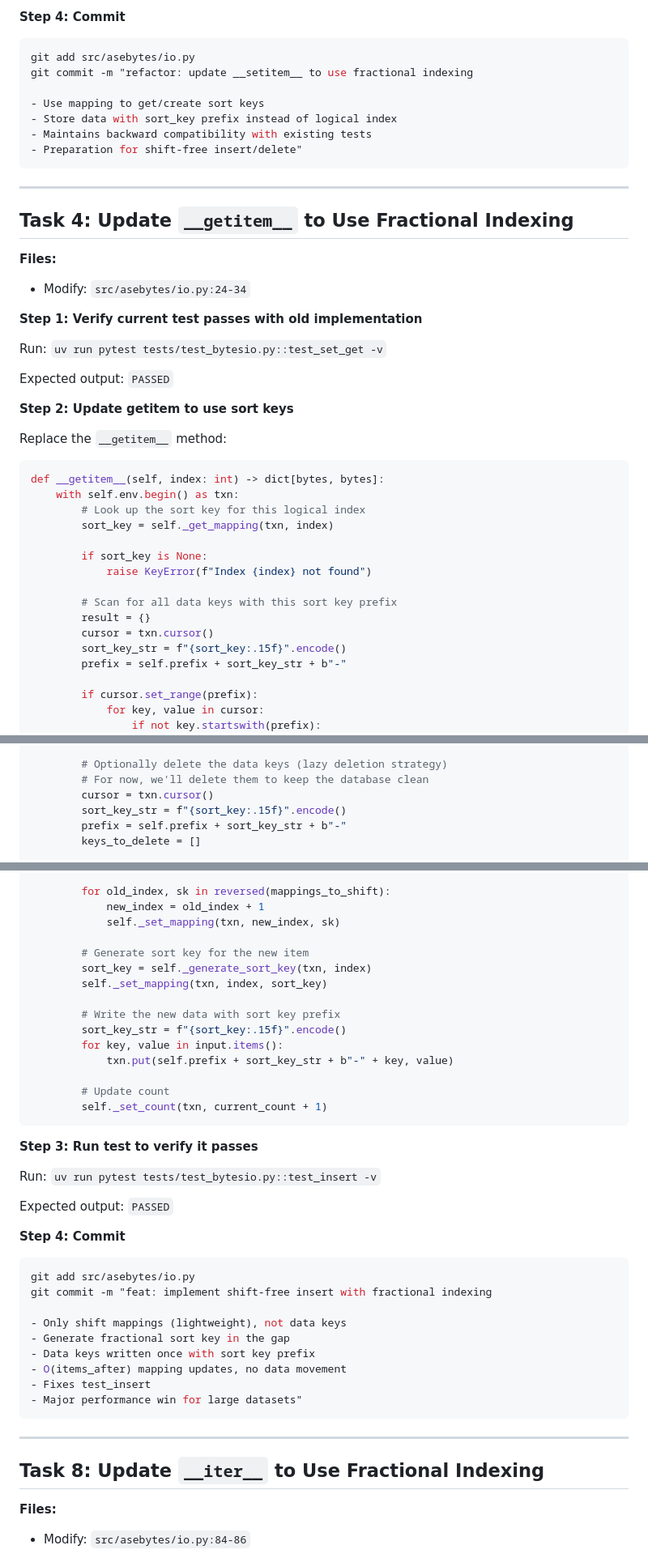
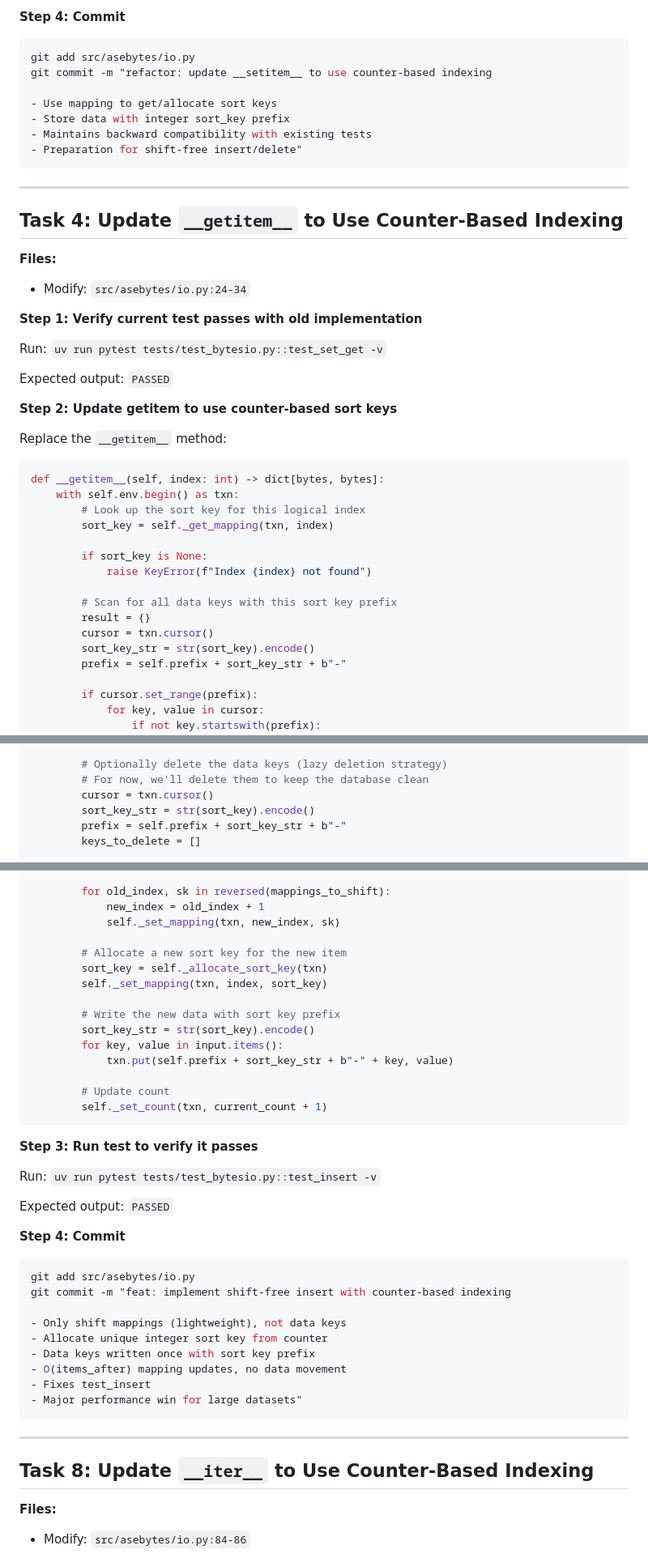
Before and after one commit to zincware/asebytes, a Markdown page: docs/plans/2025-11-06-bytesio-metadata-optimization.md, 3 parts joined by grey strips. Shown at 81% size. Rendered like a GitHub page.

````diff
--- a/docs/plans/2025-11-06-bytesio-metadata-optimization.md
+++ b/docs/plans/2025-11-06-bytesio-metadata-optimization.md
@@ -268,17 +261,17 @@ Expected output: Both `PASSED`
 
 ```bash
 git add src/asebytes/io.py
-git commit -m "refactor: update __setitem__ to use fractional indexing
+git commit -m "refactor: update __setitem__ to use counter-based indexing
 
-- Use mapping to get/create sort keys
-- Store data with sort_key prefix instead of logical index
+- Use mapping to get/allocate sort keys
+- Store data with integer sort_key prefix
 - Maintains backward compatibility with existing tests
 - Preparation for shift-free insert/delete"
 ```
 
 ---
 
-## Task 4: Update `__getitem__` to Use Fractional Indexing
+## Task 4: Update `__getitem__` to Use Counter-Based Indexing
 
 **Files:**
 - Modify: `src/asebytes/io.py:24-34`
@@ -289,7 +282,7 @@ Run: `uv run pytest tests/test_bytesio.py::test_set_get -v`
 
 Expected output: `PASSED`
 
-**Step 2: Update __getitem__ to use sort keys**
+**Step 2: Update __getitem__ to use counter-based sort keys**
 
 Replace the `__getitem__` method:
 
@@ -305,7 +298,7 @@ def __getitem__(self, index: int) -> dict[bytes, bytes]:
         # Scan for all data keys with this sort key prefix
         result = {}
         cursor = txn.cursor()
-        sort_key_str = f"{sort_key:.15f}".encode()
+        sort_key_str = str(sort_key).encode()
         prefix = self.prefix + sort_key_str + b"-"
 
         if cursor.set_range(prefix):
@@ -431,7 +424,7 @@ def __delitem__(self, key: int) -> None:
         # Optionally delete the data keys (lazy deletion strategy)
         # For now, we'll delete them to keep the database clean
         cursor = txn.cursor()
-        sort_key_str = f"{sort_key:.15f}".encode()
+        sort_key_str = str(sort_key).encode()
         prefix = self.prefix + sort_key_str + b"-"
         keys_to_delete = []
 
@@ -514,12 +507,12 @@ def insert(self, index: int, input: dict[bytes, bytes]) -> None:
             new_index = old_index + 1
             self._set_mapping(txn, new_index, sk)
 
-        # Generate sort key for the new item
-        sort_key = self._generate_sort_key(txn, index)
+        # Allocate a new sort key for the new item
+        sort_key = self._allocate_sort_key(txn)
         self._set_mapping(txn, index, sort_key)
 
         # Write the new data with sort key prefix
-        sort_key_str = f"{sort_key:.15f}".encode()
+        sort_key_str = str(sort_key).encode()
         for key, value in input.items():
             txn.put(self.prefix + sort_key_str + b"-" + key, value)
 
@@ -537,10 +530,10 @@ Expected output: `PASSED`
 
 ```bash
 git add src/asebytes/io.py
-git commit -m "feat: implement shift-free insert with fractional indexing
+git commit -m "feat: implement shift-free insert with counter-based indexing
 
 - Only shift mappings (lightweight), not data keys
-- Generate fractional sort key in the gap
+- Allocate unique integer sort key from counter
 - Data keys written once with sort key prefix
 - O(items_after) mapping updates, no data movement
 - Fixes test_insert
@@ -549,7 +542,7 @@ git commit -m "feat: implement shift-free insert with fractional indexing
 
 ---
 
-## Task 8: Update `__iter__` to Use Fractional Indexing
+## Task 8: Update `__iter__` to Use Counter-Based Indexing
 
 **Files:**
 - Modify: `src/asebytes/io.py:84-86`
````
Also changed, not shown: other parts of docs/plans/2025-11-06-bytesio-metadata-optimization.md (+68 -74 lines).
